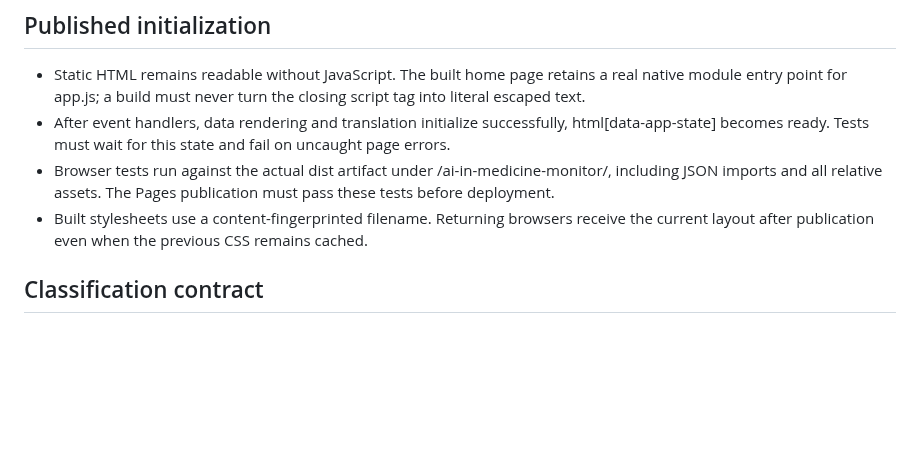
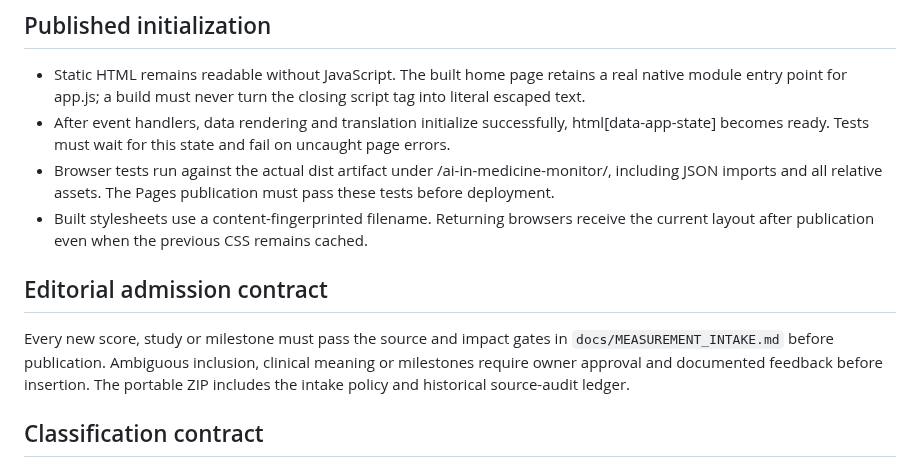
Before and after one commit to gilles-pe/ai-in-medicine-monitor, a Markdown page: FUNCTIONALITY.md, the part around the change. Drawn GitHub-style; blank space fills up the shorter version.

Commit message:
docs: require significance gate, human escalation and feedback-driven rule refinement

```diff
--- a/FUNCTIONALITY.md
+++ b/FUNCTIONALITY.md
@@ -8,6 +8,9 @@ Current specification: 25 October 2026. Read alongside DESIGN.md and MONITOR_STA
 - After event handlers, data rendering and translation initialize successfully, html[data-app-state] becomes ready. Tests must wait for this state and fail on uncaught page errors.
 - Browser tests run against the actual dist artifact under /ai-in-medicine-monitor/, including JSON imports and all relative assets. The Pages publication must pass these tests before deployment.
 - Built stylesheets use a content-fingerprinted filename. Returning browsers receive the current layout after publication even when the previous CSS remains cached.
+
+## Editorial admission contract
+Every new score, study or milestone must pass the source and impact gates in `docs/MEASUREMENT_INTAKE.md` before publication. Ambiguous inclusion, clinical meaning or milestones require owner approval and documented feedback before insertion. The portable ZIP includes the intake policy and historical source-audit ledger.
 
 ## Classification contract
 The source-linked taxonomy is specified in `docs/EVIDENCE_TAGGING.md`. Every editorial card has a standardized topic, test setting and design; milestone and real-patient/outcome evidence are independent. Detail cards, milestone filters, chart Data tables, Glossary and any linked clinical-news tags must derive from the same central JSON metadata. Evidence filtering must not alter chart observations or source-validation status.
```
